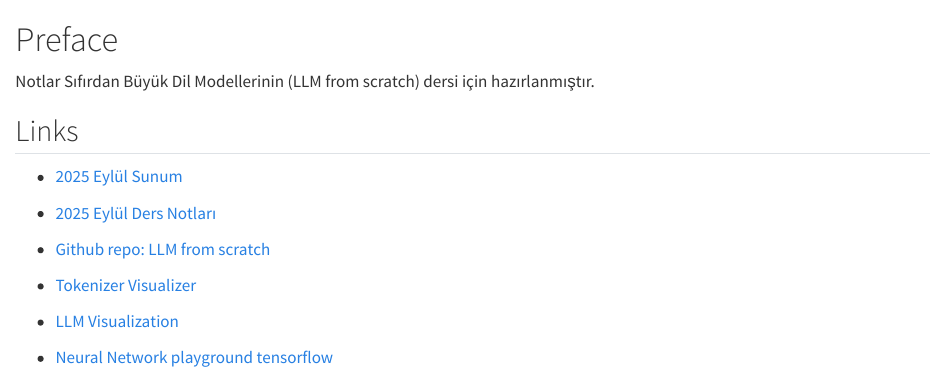
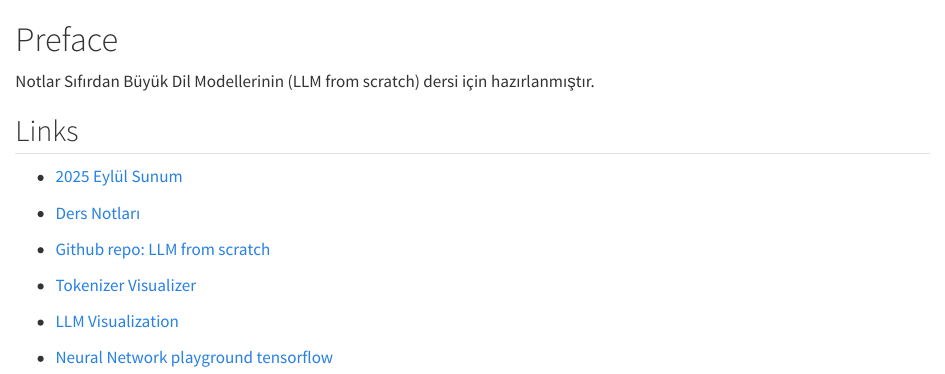
Before and after one commit to ati-ozgur/course-nn-deep-learning, a Quarto document (index.qmd): the page in a window 1100 px wide, from its top. Rendered offline with R 4.5, knitr and Pandoc in place of Quarto, with nearby package versions.

Commit message:
link change

```diff
--- a/index.qmd
+++ b/index.qmd
@@ -7,7 +7,7 @@ Notlar Sıfırdan Büyük Dil Modellerinin (LLM from scratch) dersi için hazır
 
 - [2025 Eylül Sunum](sunum-llm/sunumlar/sunum-LLM-giris-2025/sunum-LLM-giris-2025.html)
 
-- [2025 Eylül Ders Notları](notes/index.html)
+- [Ders Notları](notes/index.html)
 
 - [Github repo: LLM from scratch](https://github.com/rasbt/LLMs-from-scratch)
 
```
